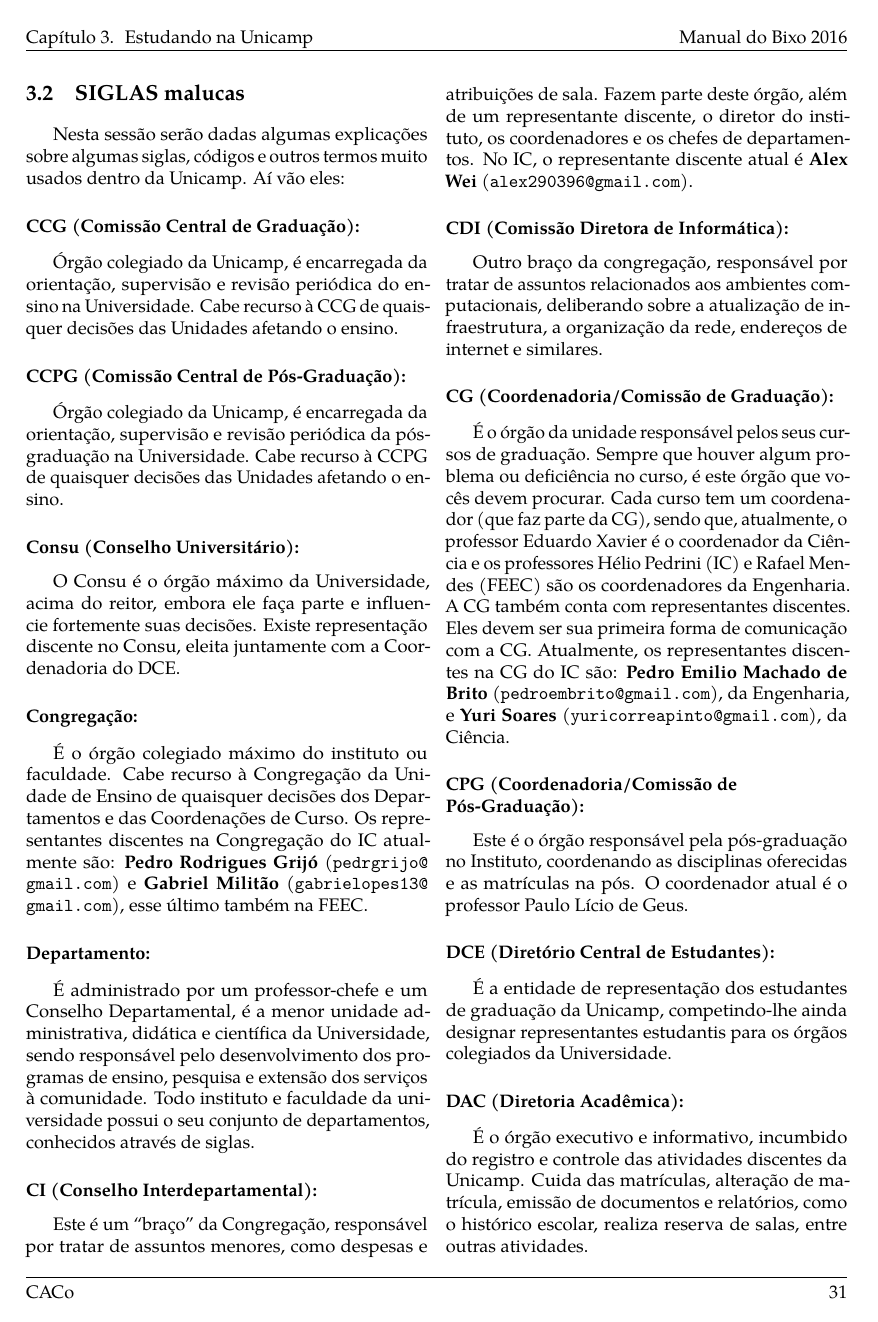
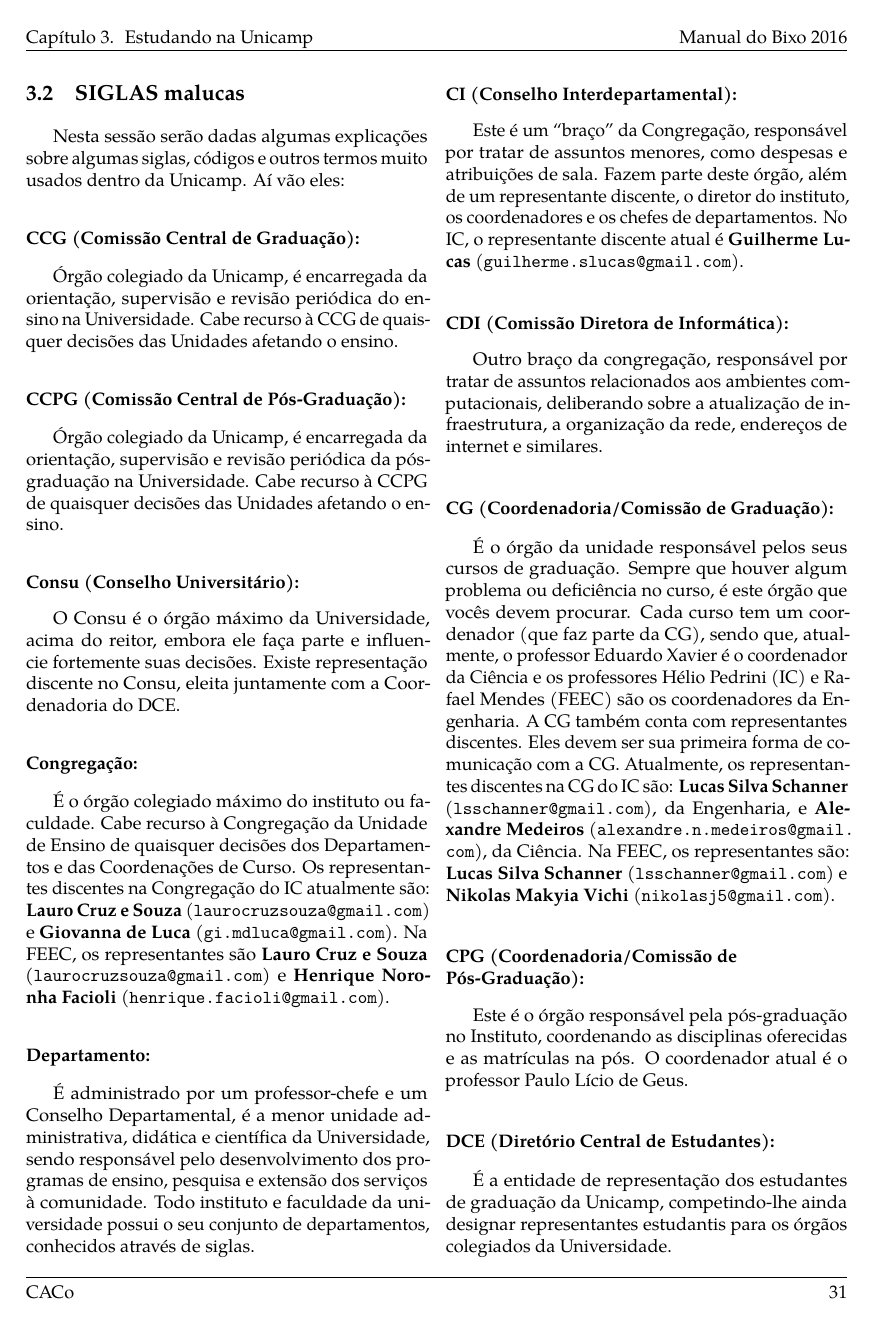
Before and after one commit to cacounicamp/Manual-do-Bixo, a LaTeX book (manual_do_bixo.tex, which reads unicamp/siglas.tex): page 41 of 67. Compiled offline with pdfLaTeX.

Commit message:
atualiza representantes discentes

```diff
--- a/unicamp/siglas.tex
+++ b/unicamp/siglas.tex
@@ -24,9 +24,11 @@
 \subsubsection{Congregação:} É o órgão colegiado máximo do instituto ou
 faculdade.  Cabe recurso à Congregação da Unidade de Ensino de quaisquer
 decisões dos Departamentos e das Coordenações de Curso. Os representantes
-discentes na Congregação do IC atualmente são: \textbf{Pedro Rodrigues Grijó}
-(\email{pedrgrijo@gmail.com}) e \textbf{Gabriel Militão}
-(\email{gabrielopes13@gmail.com}), esse último também na FEEC.
+discentes na Congregação do IC atualmente são: \textbf{Lauro Cruz e Souza}
+(\email{laurocruzsouza@gmail.com}) e \textbf{Giovanna de Luca}
+(\email{gi.mdluca@gmail.com}). Na FEEC, os representantes são
+\textbf{Lauro Cruz e Souza} (\email{laurocruzsouza@gmail.com}) e
+\textbf{Henrique Noronha Facioli} (\email{henrique.facioli@gmail.com}).
 
 \subsubsection{Departamento:} É administrado por um professor-chefe e um
 Conselho Departamental, é a menor unidade administrativa, didática e científica
@@ -39,7 +41,7 @@
 Congregação, responsável por tratar de assuntos menores, como despesas e
 atribuições de sala. Fazem parte deste órgão, além de um representante discente,
 o diretor do instituto, os coordenadores e os chefes de departamentos. No IC, o
-representante discente atual é \textbf{Alex Wei} (\email{alex290396@gmail.com}).
+representante discente atual é \textbf{Guilherme Lucas} (\email{guilherme.slucas@gmail.com}).
 
 \subsubsection{CDI (Comissão Diretora de Informática):} Outro braço da
 congregação, responsável por tratar de assuntos relacionados aos ambientes
@@ -53,9 +55,12 @@
 Xavier é o coordenador da Ciência e os professores Hélio Pedrini (IC) e Rafael
 Mendes (FEEC) são os coordenadores da Engenharia. A CG também conta com
 representantes discentes. Eles devem ser sua primeira forma de comunicação com a
-CG.  Atualmente, os representantes discentes na CG do IC são: \textbf{Pedro
-Emilio Machado de Brito} (\email{pedroembrito@gmail.com}), da Engenharia, e
-\textbf{Yuri Soares} (\email{yuricorreapinto@gmail.com}), da Ciência.
+CG.  Atualmente, os representantes discentes na CG do IC são: \textbf{Lucas
+Silva Schanner} (\email{lsschanner@gmail.com}), da Engenharia, e
+\textbf{Alexandre Medeiros} (\email{alexandre.n.medeiros@gmail.com}), da Ciência.
+Na FEEC, os representantes são: \textbf{Lucas Silva Schanner}
+(\email{lsschanner@gmail.com}) e \textbf{Nikolas Makyia Vichi}
+(\email{nikolasj5@gmail.com}).
 
 \subsubsection{CPG (Coordenadoria/Comissão de Pós-Graduação):} Este é o órgão
 responsável pela pós-graduação no Instituto, coordenando as disciplinas
```
Also changed, not shown: img/capa/capa-2016.pdf (added), img/capa/verso-2016.pdf (added).
